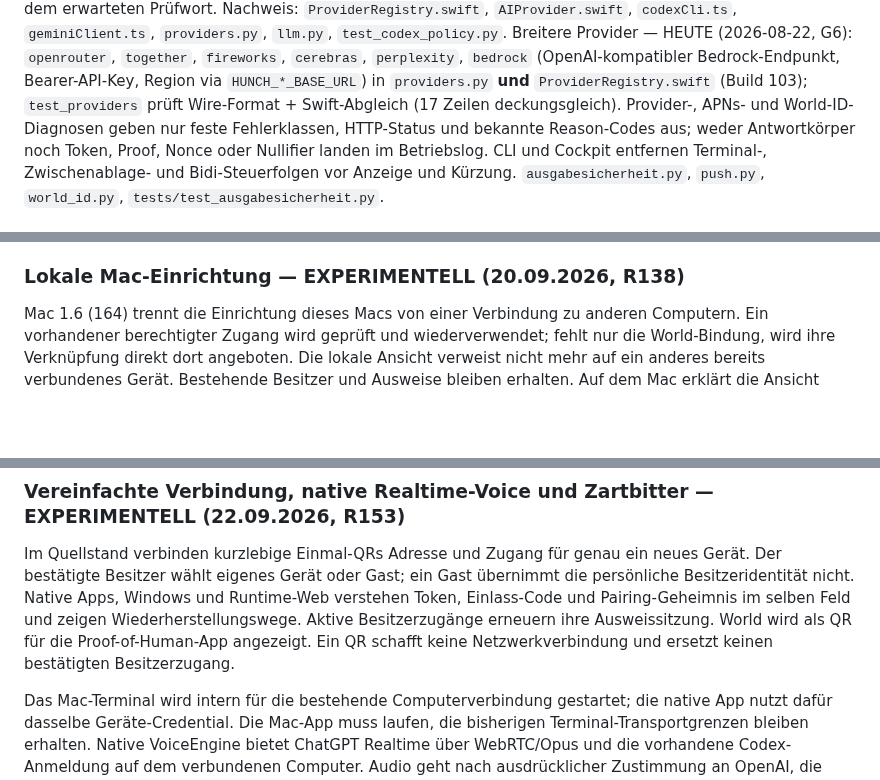
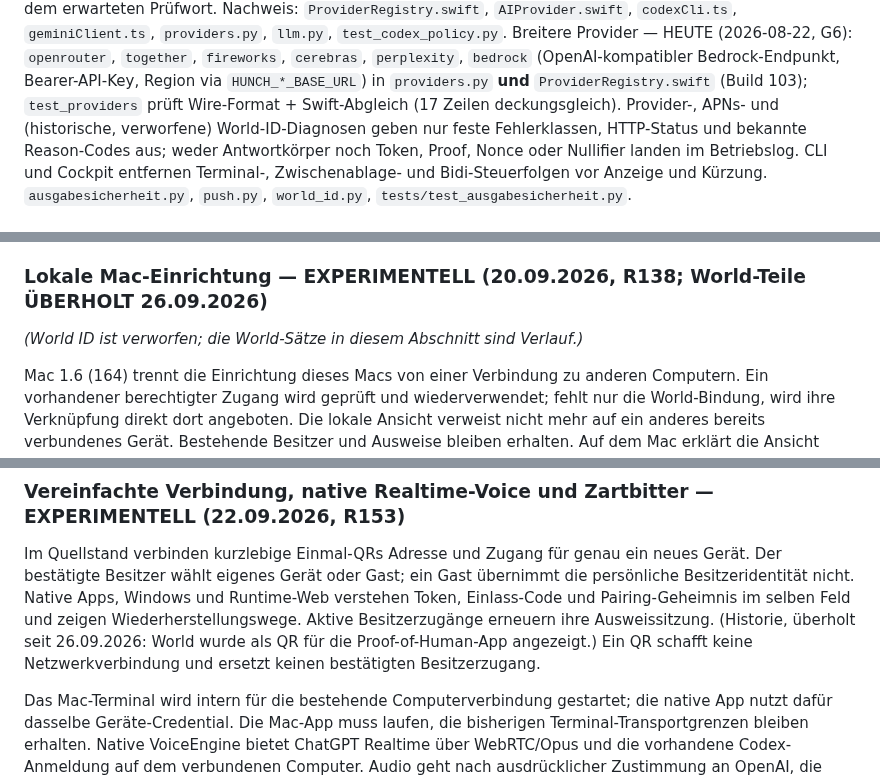
Before and after one commit to schenkei-code/hunch-website, a Markdown page: PRODUCT_TRUTH.md, 3 parts joined by grey strips. Drawn GitHub-style; blank space fills up the shorter version.

```diff
--- a/PRODUCT_TRUTH.md
+++ b/PRODUCT_TRUTH.md
@@ -693,7 +702,7 @@ Breitere Provider — HEUTE (2026-08-22, G6): `openrouter`, `together`, `firewor
 `perplexity`, `bedrock` (OpenAI-kompatibler Bedrock-Endpunkt, Bearer-API-Key, Region via
 `HUNCH_*_BASE_URL`) in `providers.py` **und** `ProviderRegistry.swift` (Build 103); `test_providers`
 prüft Wire-Format + Swift-Abgleich (17 Zeilen deckungsgleich).
-Provider-, APNs- und World-ID-Diagnosen geben nur feste Fehlerklassen, HTTP-Status und bekannte
+Provider-, APNs- und (historische, verworfene) World-ID-Diagnosen geben nur feste Fehlerklassen, HTTP-Status und bekannte
 Reason-Codes aus; weder Antwortkörper noch Token, Proof, Nonce oder Nullifier landen im Betriebslog.
 CLI und Cockpit entfernen Terminal-, Zwischenablage- und Bidi-Steuerfolgen vor Anzeige und Kürzung.
 `ausgabesicherheit.py`, `push.py`, `world_id.py`, `tests/test_ausgabesicherheit.py`.
@@ -2172,7 +2190,9 @@ Keychain werden nicht gelöscht. Der vollständige UI-Wechsel 162 → 163 ist
 belegt. Das ist noch kein öffentlicher Online-Updatekanal und kein Nachweis
 einer Mac-App-Store-Veröffentlichung; Apple-Ausgaben nutzen Apples Updateweg.
 
-### Lokale Mac-Einrichtung — EXPERIMENTELL (20.09.2026, R138)
+### Lokale Mac-Einrichtung — EXPERIMENTELL (20.09.2026, R138; World-Teile ÜBERHOLT 26.09.2026)
+
+*(World ID ist verworfen; die World-Sätze in diesem Abschnitt sind Verlauf.)*
 
 Mac 1.6 (164) trennt die Einrichtung dieses Macs von einer Verbindung zu
 anderen Computern. Ein vorhandener berechtigter Zugang wird geprüft und
@@ -2210,8 +2230,8 @@ ein neues Gerät. Der bestätigte Besitzer wählt eigenes Gerät oder Gast;
 ein Gast übernimmt die persönliche Besitzeridentität nicht. Native Apps,
 Windows und Runtime-Web verstehen Token, Einlass-Code und Pairing-Geheimnis
 im selben Feld und zeigen Wiederherstellungswege. Aktive Besitzerzugänge
-erneuern ihre Ausweissitzung. World wird als QR für die Proof-of-Human-App
-angezeigt. Ein QR schafft keine Netzwerkverbindung und ersetzt keinen
+erneuern ihre Ausweissitzung. (Historie, überholt seit 26.09.2026: World wurde als QR für die Proof-of-Human-App
+angezeigt.) Ein QR schafft keine Netzwerkverbindung und ersetzt keinen
 bestätigten Besitzerzugang.
 
 Das Mac-Terminal wird intern für die bestehende Computerverbindung gestartet;
```
Also changed, not shown: other parts of PRODUCT_TRUTH.md (+23 -5 lines).
